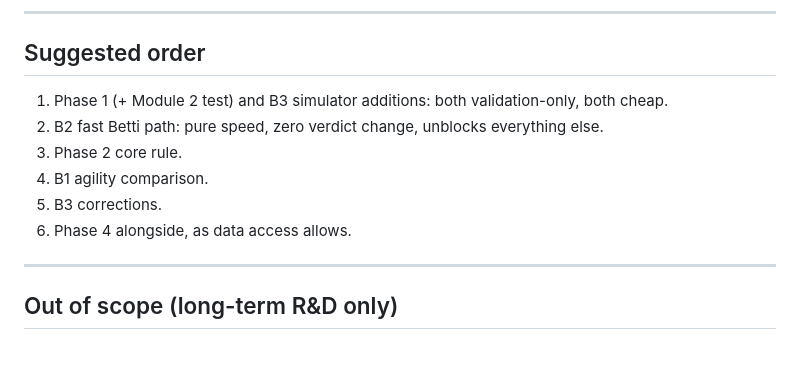
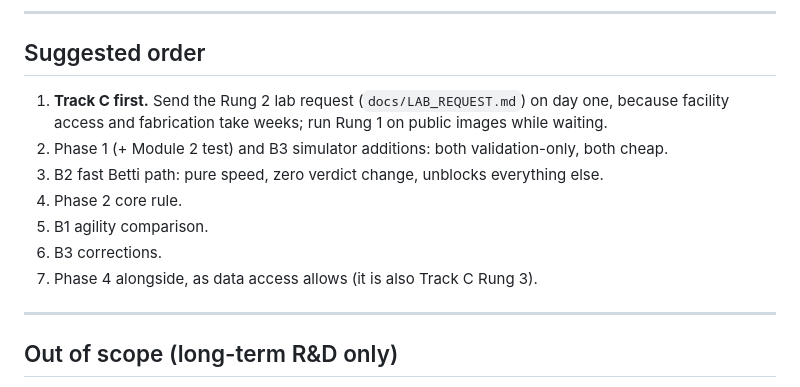
Before and after one commit to DevAriwala2712/Nanovate, a Markdown page: docs/NEXT_PATHS.md, the part around one of its changes. GitHub-like rendering; blank space fills up the shorter version.

```diff
--- a/docs/NEXT_PATHS.md
+++ b/docs/NEXT_PATHS.md
@@ -177,12 +208,13 @@ We cannot isolate a tool from vibration, but we can be robust to what it does to
 
 ## Suggested order
 
-1. Phase 1 (+ Module 2 test) and B3 simulator additions: both validation-only, both cheap.
-2. B2 fast Betti path: pure speed, zero verdict change, unblocks everything else.
-3. Phase 2 core rule.
-4. B1 agility comparison.
-5. B3 corrections.
-6. Phase 4 alongside, as data access allows.
+1. **Track C first.** Send the Rung 2 lab request (`docs/LAB_REQUEST.md`) on day one, because facility access and fabrication take weeks; run Rung 1 on public images while waiting.
+2. Phase 1 (+ Module 2 test) and B3 simulator additions: both validation-only, both cheap.
+3. B2 fast Betti path: pure speed, zero verdict change, unblocks everything else.
+4. Phase 2 core rule.
+5. B1 agility comparison.
+6. B3 corrections.
+7. Phase 4 alongside, as data access allows (it is also Track C Rung 3).
 
 ---
 
```
Also changed, not shown: other parts of docs/NEXT_PATHS.md (+31 -0 lines).
